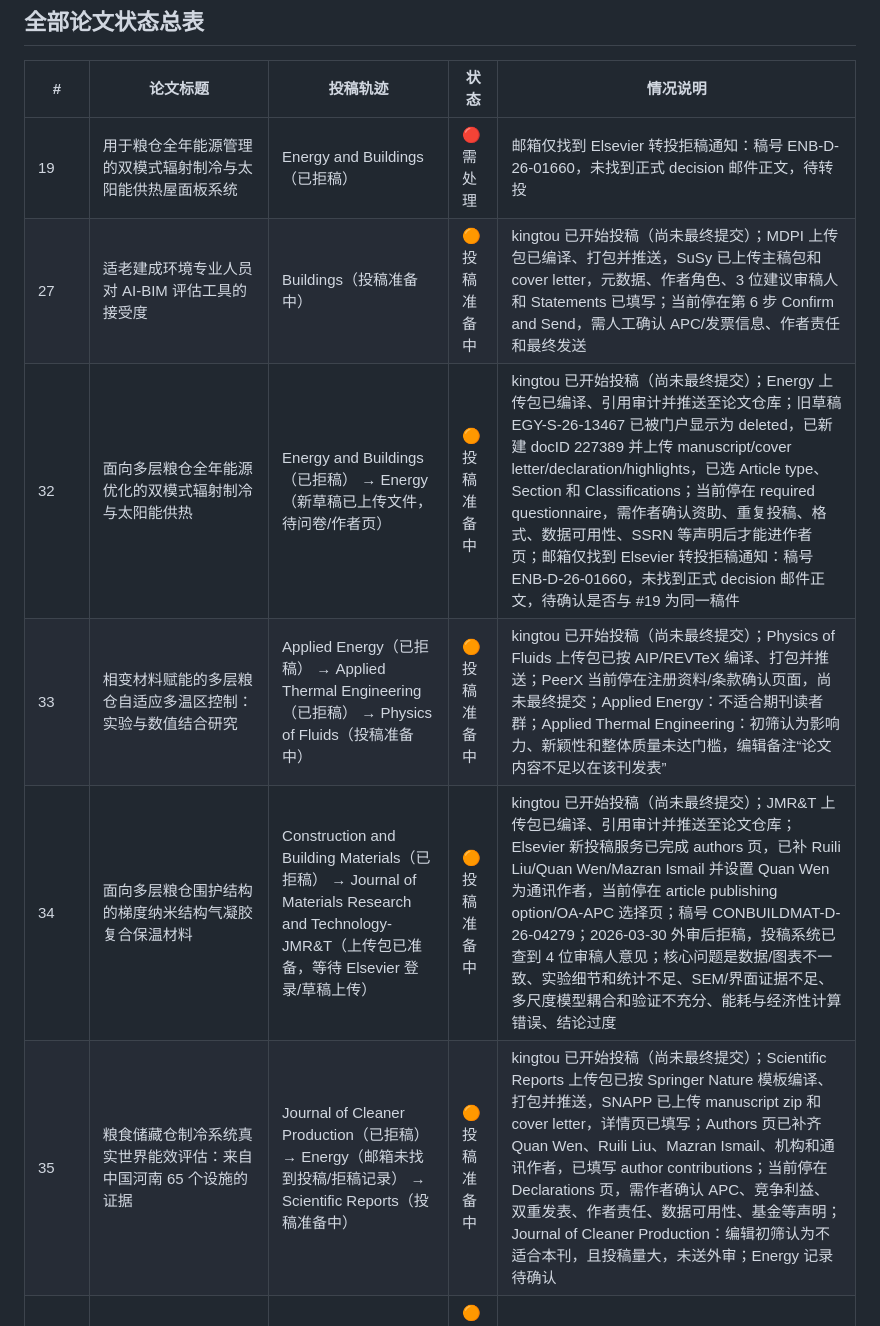
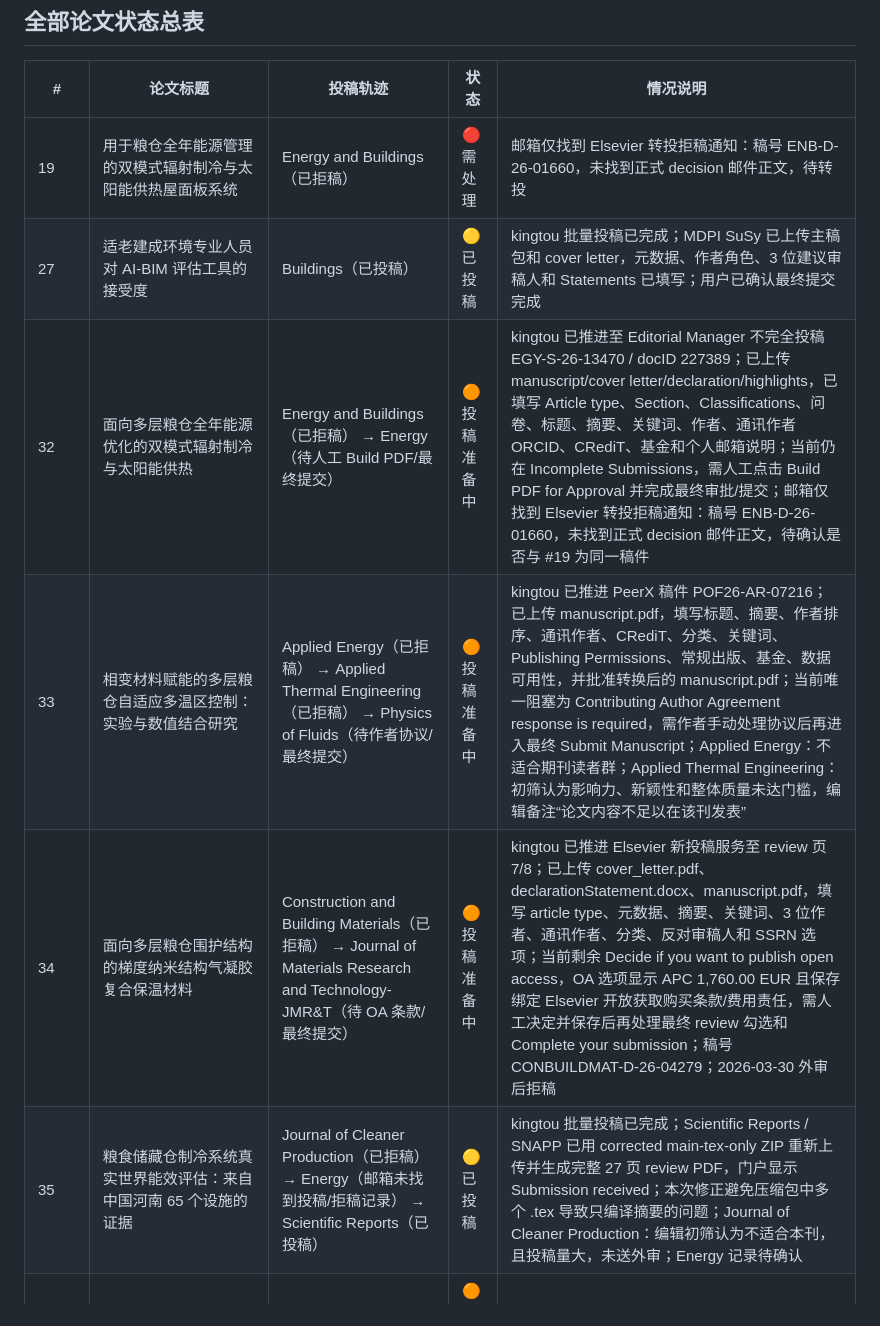
Before and after one commit to WENQUAN0816/wenallpapersstatus, a Markdown page: README.md, the part around the change. Rendered like a GitHub page.

Commit message:
Update kingtou submission statuses

```diff
--- a/README.md
+++ b/README.md
@@ -30,11 +30,11 @@ table th, table td { vertical-align: top; }
 | # | 论文标题 | 投稿轨迹 | 状态 | 情况说明 |
 |---|---|---|---|---|
 | 19 | 用于粮仓全年能源管理的双模式辐射制冷与太阳能供热屋面板系统 | Energy and Buildings（已拒稿） | 🔴 需处理 | 邮箱仅找到 Elsevier 转投拒稿通知：稿号 ENB-D-26-01660，未找到正式 decision 邮件正文，待转投 |
-| 27 | 适老建成环境专业人员对 AI-BIM 评估工具的接受度 | Buildings（投稿准备中） | 🟠 投稿准备中 | kingtou 已开始投稿（尚未最终提交）；MDPI 上传包已编译、打包并推送，SuSy 已上传主稿包和 cover letter，元数据、作者角色、3 位建议审稿人和 Statements 已填写；当前停在第 6 步 Confirm and Send，需人工确认 APC/发票信息、作者责任和最终发送 |
-| 32 | 面向多层粮仓全年能源优化的双模式辐射制冷与太阳能供热 | Energy and Buildings（已拒稿） → Energy（新草稿已上传文件，待问卷/作者页） | 🟠 投稿准备中 | kingtou 已开始投稿（尚未最终提交）；Energy 上传包已编译、引用审计并推送至论文仓库；旧草稿 EGY-S-26-13467 已被门户显示为 deleted，已新建 docID 227389 并上传 manuscript/cover letter/declaration/highlights，已选 Article type、Section 和 Classifications；当前停在 required questionnaire，需作者确认资助、重复投稿、格式、数据可用性、SSRN 等声明后才能进作者页；邮箱仅找到 Elsevier 转投拒稿通知：稿号 ENB-D-26-01660，未找到正式 decision 邮件正文，待确认是否与 #19 为同一稿件 |
-| 33 | 相变材料赋能的多层粮仓自适应多温区控制：实验与数值结合研究 | Applied Energy（已拒稿） → Applied Thermal Engineering（已拒稿） → Physics of Fluids（投稿准备中） | 🟠 投稿准备中 | kingtou 已开始投稿（尚未最终提交）；Physics of Fluids 上传包已按 AIP/REVTeX 编译、打包并推送；PeerX 当前停在注册资料/条款确认页面，尚未最终提交；Applied Energy：不适合期刊读者群；Applied Thermal Engineering：初筛认为影响力、新颖性和整体质量未达门槛，编辑备注“论文内容不足以在该刊发表” |
-| 34 | 面向多层粮仓围护结构的梯度纳米结构气凝胶复合保温材料 | Construction and Building Materials（已拒稿） → Journal of Materials Research and Technology-JMR&T（上传包已准备，等待 Elsevier 登录/草稿上传） | 🟠 投稿准备中 | kingtou 已开始投稿（尚未最终提交）；JMR&T 上传包已编译、引用审计并推送至论文仓库；Elsevier 新投稿服务已完成 authors 页，已补 Ruili Liu/Quan Wen/Mazran Ismail 并设置 Quan Wen 为通讯作者，当前停在 article publishing option/OA-APC 选择页；稿号 CONBUILDMAT-D-26-04279；2026-03-30 外审后拒稿，投稿系统已查到 4 位审稿人意见；核心问题是数据/图表不一致、实验细节和统计不足、SEM/界面证据不足、多尺度模型耦合和验证不充分、能耗与经济性计算错误、结论过度 |
-| 35 | 粮食储藏仓制冷系统真实世界能效评估：来自中国河南 65 个设施的证据 | Journal of Cleaner Production（已拒稿） → Energy（邮箱未找到投稿/拒稿记录） → Scientific Reports（投稿准备中） | 🟠 投稿准备中 | kingtou 已开始投稿（尚未最终提交）；Scientific Reports 上传包已按 Springer Nature 模板编译、打包并推送，SNAPP 已上传 manuscript zip 和 cover letter，详情页已填写；Authors 页已补齐 Quan Wen、Ruili Liu、Mazran Ismail、机构和通讯作者，已填写 author contributions；当前停在 Declarations 页，需作者确认 APC、竞争利益、双重发表、作者责任、数据可用性、基金等声明；Journal of Cleaner Production：编辑初筛认为不适合本刊，且投稿量大，未送外审；Energy 记录待确认 |
+| 27 | 适老建成环境专业人员对 AI-BIM 评估工具的接受度 | Buildings（已投稿） | 🟡 已投稿 | kingtou 批量投稿已完成；MDPI SuSy 已上传主稿包和 cover letter，元数据、作者角色、3 位建议审稿人和 Statements 已填写；用户已确认最终提交完成 |
+| 32 | 面向多层粮仓全年能源优化的双模式辐射制冷与太阳能供热 | Energy and Buildings（已拒稿） → Energy（待人工 Build PDF/最终提交） | 🟠 投稿准备中 | kingtou 已推进至 Editorial Manager 不完全投稿 EGY-S-26-13470 / docID 227389；已上传 manuscript/cover letter/declaration/highlights，已填写 Article type、Section、Classifications、问卷、标题、摘要、关键词、作者、通讯作者 ORCID、CRediT、基金和个人邮箱说明；当前仍在 Incomplete Submissions，需人工点击 Build PDF for Approval 并完成最终审批/提交；邮箱仅找到 Elsevier 转投拒稿通知：稿号 ENB-D-26-01660，未找到正式 decision 邮件正文，待确认是否与 #19 为同一稿件 |
+| 33 | 相变材料赋能的多层粮仓自适应多温区控制：实验与数值结合研究 | Applied Energy（已拒稿） → Applied Thermal Engineering（已拒稿） → Physics of Fluids（待作者协议/最终提交） | 🟠 投稿准备中 | kingtou 已推进 PeerX 稿件 POF26-AR-07216；已上传 manuscript.pdf，填写标题、摘要、作者排序、通讯作者、CRediT、分类、关键词、Publishing Permissions、常规出版、基金、数据可用性，并批准转换后的 manuscript.pdf；当前唯一阻塞为 Contributing Author Agreement response is required，需作者手动处理协议后再进入最终 Submit Manuscript；Applied Energy：不适合期刊读者群；Applied Thermal Engineering：初筛认为影响力、新颖性和整体质量未达门槛，编辑备注“论文内容不足以在该刊发表” |
+| 34 | 面向多层粮仓围护结构的梯度纳米结构气凝胶复合保温材料 | Construction and Building Materials（已拒稿） → Journal of Materials Research and Technology-JMR&T（待 OA 条款/最终提交） | 🟠 投稿准备中 | kingtou 已推进 Elsevier 新投稿服务至 review 页 7/8；已上传 cover_letter.pdf、declarationStatement.docx、manuscript.pdf，填写 article type、元数据、摘要、关键词、3 位作者、通讯作者、分类、反对审稿人和 SSRN 选项；当前剩余 Decide if you want to publish open access，OA 选项显示 APC 1,760.00 EUR 且保存绑定 Elsevier 开放获取购买条款/费用责任，需人工决定并保存后再处理最终 review 勾选和 Complete your submission；稿号 CONBUILDMAT-D-26-04279；2026-03-30 外审后拒稿 |
+| 35 | 粮食储藏仓制冷系统真实世界能效评估：来自中国河南 65 个设施的证据 | Journal of Cleaner Production（已拒稿） → Energy（邮箱未找到投稿/拒稿记录） → Scientific Reports（已投稿） | 🟡 已投稿 | kingtou 批量投稿已完成；Scientific Reports / SNAPP 已用 corrected main-tex-only ZIP 重新上传并生成完整 27 页 review PDF，门户显示 Submission received；本次修正避免压缩包中多个 .tex 导致只编译摘要的问题；Journal of Cleaner Production：编辑初筛认为不适合本刊，且投稿量大，未送外审；Energy 记录待确认 |
 | 43 | AgeFriendlyDiff：基于条件扩散的适老住宅改造三维可视化 | IEEE Access（投稿准备中） | 🟠 投稿准备中 | kingtou 已开始投稿（尚未最终提交）；IEEE Access 上传包已按 IEEE Access 模板编译、补入作者 biography、引用审计并推送，等待门户上传与最终人工确认 |
 | 44 | 生成式 AI 驱动的适老室内改造可视化 | Applied Sciences（投稿准备中） | 🟠 投稿准备中 | kingtou 已开始投稿（尚未最终提交）；Applied Sciences 上传包已按 MDPI 模板编译、cover letter 已生成、引用审计并推送，等待 SuSy 上传与最终人工确认 |
 | 45 | cGAN 辅助的适老住宅改造多目标优化 | Buildings（投稿准备中） | 🟠 投稿准备中 | kingtou 已开始投稿（尚未最终提交）；Buildings 上传包已按 MDPI 模板编译、cover letter 已生成、引用审计并推送，等待 SuSy 上传与最终人工确认 |
```
